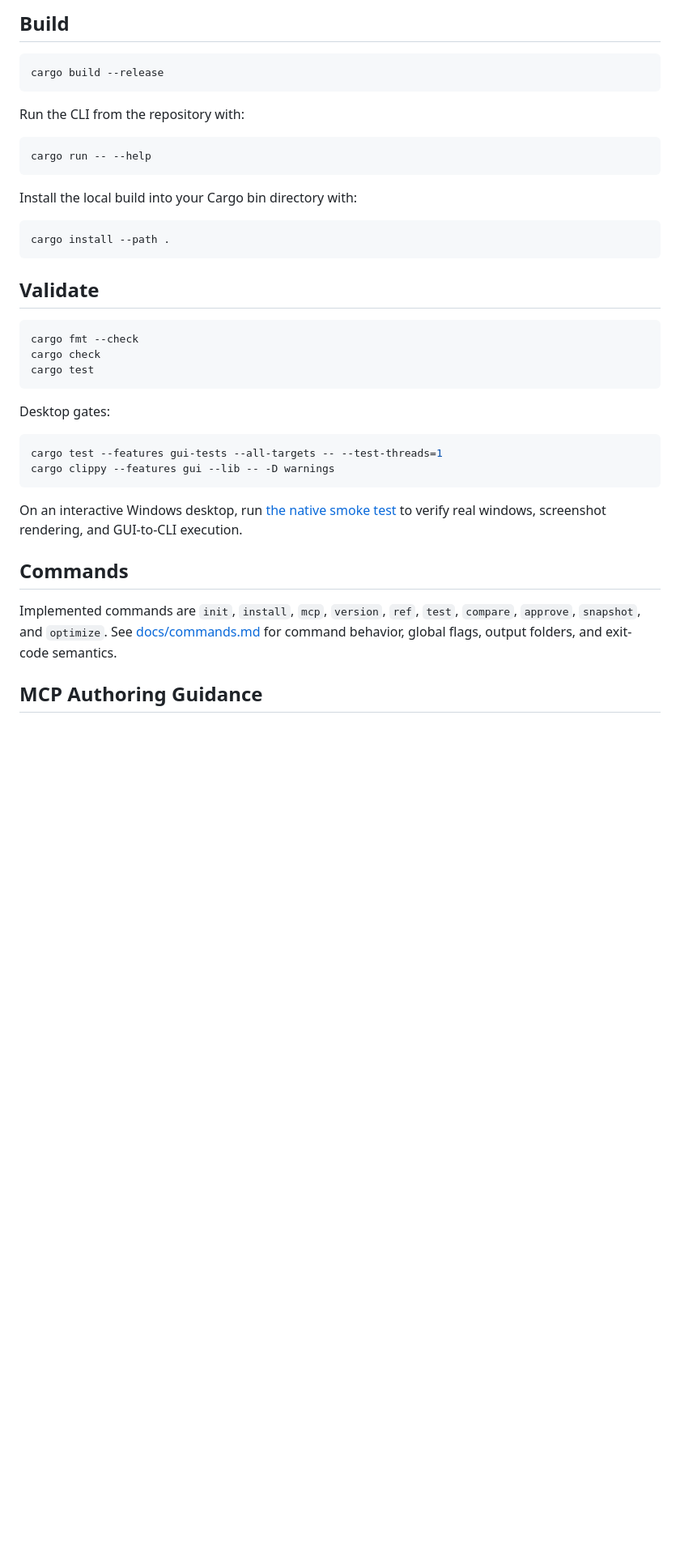
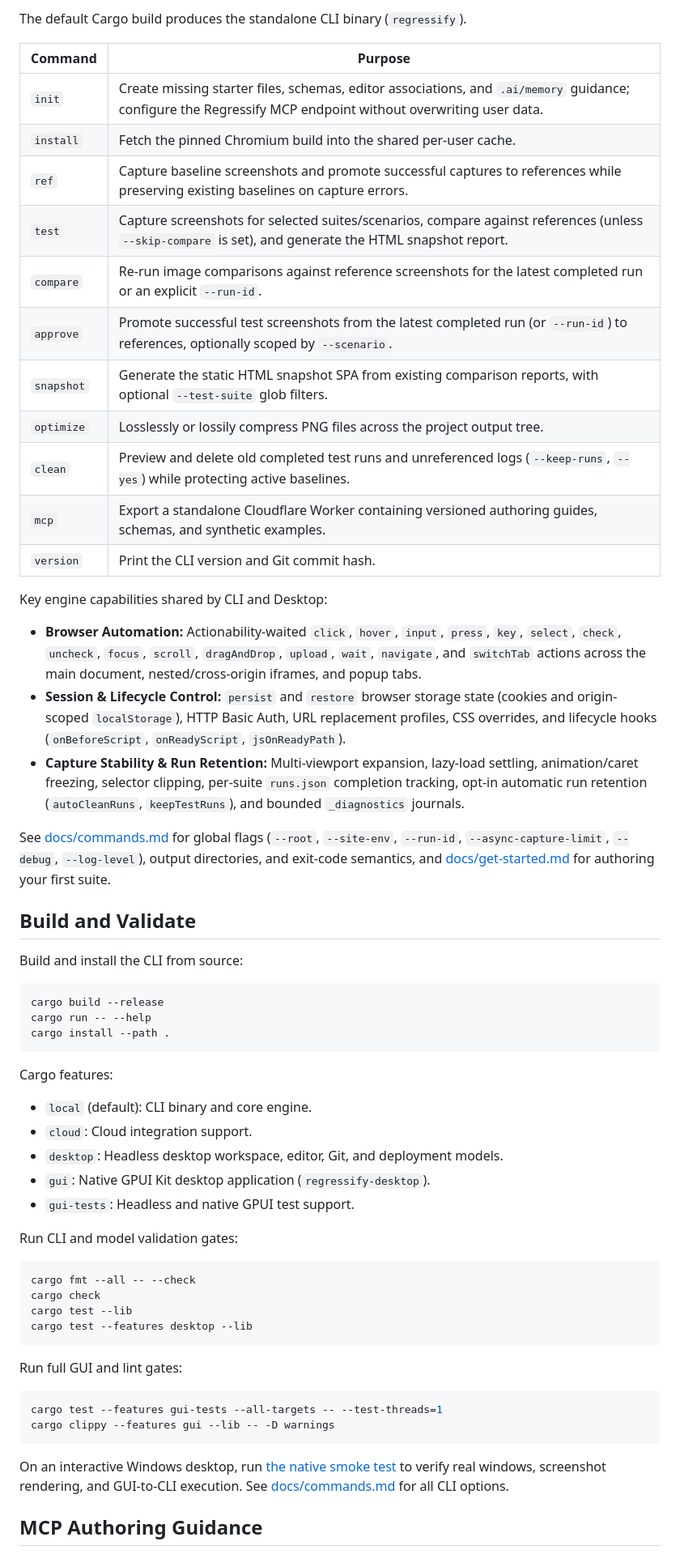
Before and after one commit to dungnthe130669/regressify-rs, a Markdown page: README.md, the part around one of its changes. Shown at 81% size. Rendered like a GitHub page; blank space fills up the shorter version.

````diff
--- a/README.md
+++ b/README.md
@@ -27,31 +46,56 @@ and verification evidence.
 
-## Build
+The default Cargo build produces the standalone CLI binary (`regressify`).
+
+| Command    | Purpose                                                                                                                                                     |
+| ---------- | ----------------------------------------------------------------------------------------------------------------------------------------------------------- |
+| `init`     | Create missing starter files, schemas, editor associations, and `.ai/memory` guidance; configure the Regressify MCP endpoint without overwriting user data. |
+| `install`  | Fetch the pinned Chromium build into the shared per-user cache.                                                                                             |
+| `ref`      | Capture baseline screenshots and promote successful captures to references while preserving existing baselines on capture errors.                           |
+| `test`     | Capture screenshots for selected suites/scenarios, compare against references (unless `--skip-compare` is set), and generate the HTML snapshot report.      |
+| `compare`  | Re-run image comparisons against reference screenshots for the latest completed run or an explicit `--run-id`.                                              |
+| `approve`  | Promote successful test screenshots from the latest completed run (or `--run-id`) to references, optionally scoped by `--scenario`.                         |
+| `snapshot` | Generate the static HTML snapshot SPA from existing comparison reports, with optional `--test-suite` glob filters.                                          |
+| `optimize` | Losslessly or lossily compress PNG files across the project output tree.                                                                                    |
+| `clean`    | Preview and delete old completed test runs and unreferenced logs (`--keep-runs`, `--yes`) while protecting active baselines.                                |
+| `mcp`      | Export a standalone Cloudflare Worker containing versioned authoring guides, schemas, and synthetic examples.                                               |
+| `version`  | Print the CLI version and Git commit hash.                                                                                                                  |
+
+Key engine capabilities shared by CLI and Desktop:
+
+- **Browser Automation:** Actionability-waited `click`, `hover`, `input`, `press`, `key`, `select`, `check`, `uncheck`, `focus`, `scroll`, `dragAndDrop`, `upload`, `wait`, `navigate`, and `switchTab` actions across the main document, nested/cross-origin iframes, and popup tabs.
+- **Session & Lifecycle Control:** `persist` and `restore` browser storage state (cookies and origin-scoped `localStorage`), HTTP Basic Auth, URL replacement profiles, CSS overrides, and lifecycle hooks (`onBeforeScript`, `onReadyScript`, `jsOnReadyPath`).
+- **Capture Stability & Run Retention:** Multi-viewport expansion, lazy-load settling, animation/caret freezing, selector clipping, per-suite `runs.json` completion tracking, opt-in automatic run retention (`autoCleanRuns`, `keepTestRuns`), and bounded `_diagnostics` journals.
+
+See [docs/commands.md](docs/commands.md) for global flags (`--root`, `--site-env`, `--run-id`, `--async-capture-limit`, `--debug`, `--log-level`), output directories, and exit-code semantics, and [docs/get-started.md](docs/get-started.md) for authoring your first suite.
+
+## Build and Validate
+
+Build and install the CLI from source:
 
 ```bash
 cargo build --release
-```
-
-Run the CLI from the repository with:
-
-```bash
 cargo run -- --help
-```
-
-Install the local build into your Cargo bin directory with:
-
-```bash
 cargo install --path .
 ```
 
-## Validate
+Cargo features:
+
+- `local` (default): CLI binary and core engine.
+- `cloud`: Cloud integration support.
+- `desktop`: Headless desktop workspace, editor, Git, and deployment models.
+- `gui`: Native GPUI Kit desktop application (`regressify-desktop`).
+- `gui-tests`: Headless and native GPUI test support.
+
+Run CLI and model validation gates:
 
 ```bash
-cargo fmt --check
+cargo fmt --all -- --check
 cargo check
-cargo test
+cargo test --lib
+cargo test --features desktop --lib
 ```
 
-Desktop gates:
+Run full GUI and lint gates:
 
 ```bash
 cargo test --features gui-tests --all-targets -- --test-threads=1
@@ -59,11 +103,7 @@ cargo clippy --features gui --lib -- -D warnings
 ```
 
 On an interactive Windows desktop, run [the native smoke test](ci/desktop-smoke.ps1)
-to verify real windows, screenshot rendering, and GUI-to-CLI execution.
-
-## Commands
-
-Implemented commands are `init`, `install`, `mcp`, `version`, `ref`, `test`, `compare`, `approve`, `snapshot`, and `optimize`. See [docs/commands.md](docs/commands.md) for command behavior, global flags, output folders, and exit-code semantics.
+to verify real windows, screenshot rendering, and GUI-to-CLI execution. See [docs/commands.md](docs/commands.md) for all CLI options.
 
 ## MCP Authoring Guidance
 
````
Also changed, not shown: other parts of README.md (+42 -96 lines).
